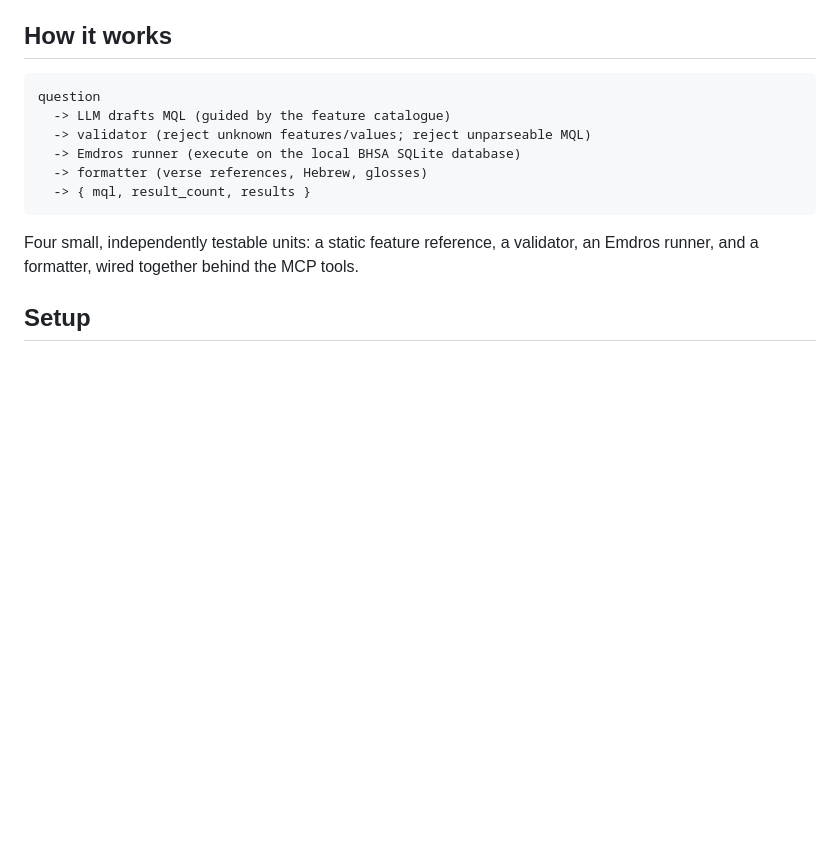
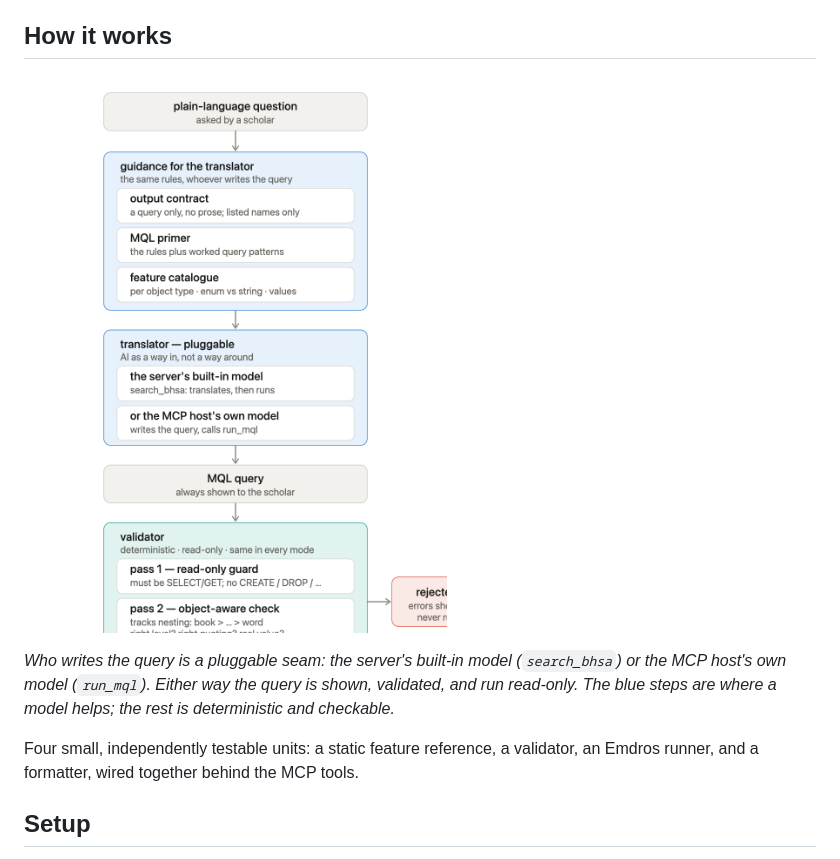
Before and after one commit to Jossifresben/shebanq-mcp, a Markdown page: README.md, the part around the change. Drawn GitHub-style; pictures changed too: docs/assets/pipeline.png (added); blank space fills up the shorter version.

Commit message:
docs: add generic pipeline diagram to README
Replaces the ASCII flow in "How it works" with an SVG/PNG diagram that
applies across deployment modes: the translator is shown as a pluggable
seam (server's built-in model or the MCP host's own), with the
validate -> run -> gloss core constant in every mode.

Co-Authored-By: Claude Opus 4.8 <noreply@anthropic.com>

````diff
--- a/README.md
+++ b/README.md
@@ -176,14 +176,12 @@ model's reliability.
 
 ## How it works
 
-```
-question
-  -> LLM drafts MQL (guided by the feature catalogue)
-  -> validator (reject unknown features/values; reject unparseable MQL)
-  -> Emdros runner (execute on the local BHSA SQLite database)
-  -> formatter (verse references, Hebrew, glosses)
-  -> { mql, result_count, results }
-```
+![From a plain-language question to a verified MQL query: shared guidance feeds a pluggable translator (the server's built-in model or the MCP host's own), which writes an MQL query; the query is always shown, then validated read-only and for object-type correctness, then run on the Emdros engine over BHSA, returning glossed results with references.](docs/assets/pipeline.png)
+
+*Who writes the query is a pluggable seam: the server's built-in model
+(`search_bhsa`) or the MCP host's own model (`run_mql`). Either way the query is
+shown, validated, and run read-only. The blue steps are where a model helps; the
+rest is deterministic and checkable.*
 
 Four small, independently testable units: a static feature reference, a
 validator, an Emdros runner, and a formatter, wired together behind the MCP
````
Also changed, not shown: 1 other file.
